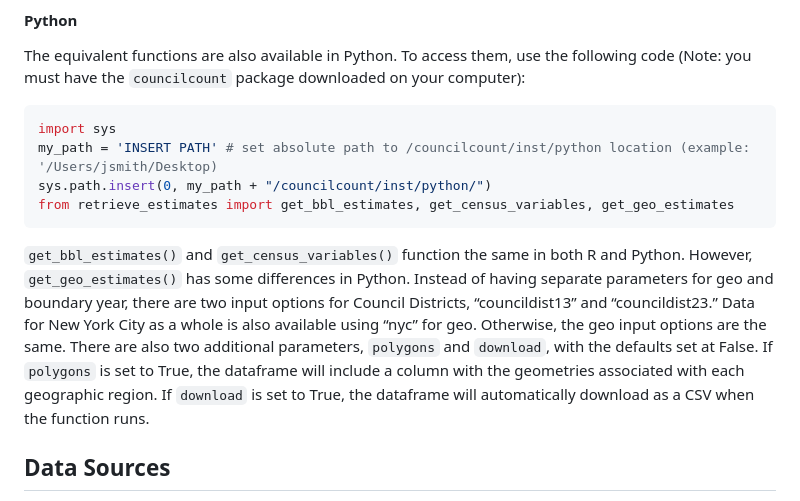
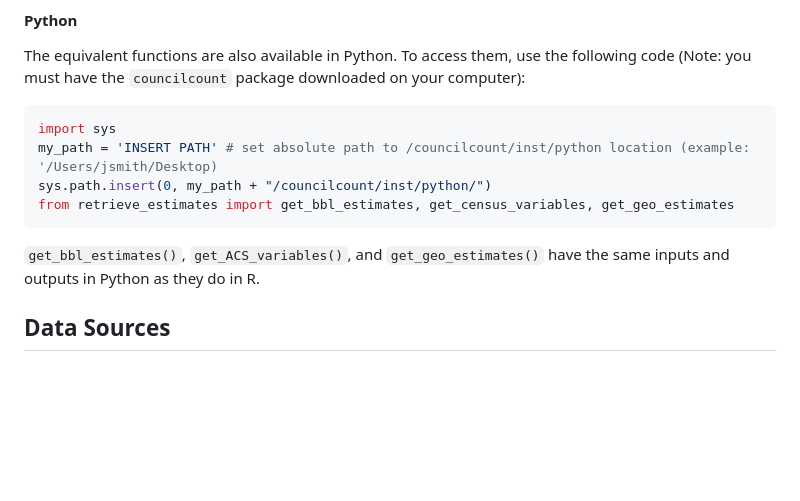
Before and after one commit to NewYorkCityCouncil/councilcount, a Markdown page: README.md, the part around the change. Drawn GitHub-style; blank space fills up the shorter version.

````diff
--- a/README.md
+++ b/README.md
@@ -96,17 +96,7 @@ sys.path.insert(0, my_path + "/councilcount/inst/python/")
 from retrieve_estimates import get_bbl_estimates, get_census_variables, get_geo_estimates
 ```
 
-`get_bbl_estimates()` and `get_census_variables()` function the same in
-both R and Python. However, `get_geo_estimates()` has some differences
-in Python. Instead of having separate parameters for geo and boundary
-year, there are two input options for Council Districts, “councildist13”
-and “councildist23.” Data for New York City as a whole is also available
-using “nyc” for geo. Otherwise, the geo input options are the same.
-There are also two additional parameters, `polygons` and `download`,
-with the defaults set at False. If `polygons` is set to True, the
-dataframe will include a column with the geometries associated with each
-geographic region. If `download` is set to True, the dataframe will
-automatically download as a CSV when the function runs.
+`get_bbl_estimates()`, `get_ACS_variables()`, and `get_geo_estimates()` have the same inputs and outputs in Python as they do in R.
 
 ## Data Sources
 
````
